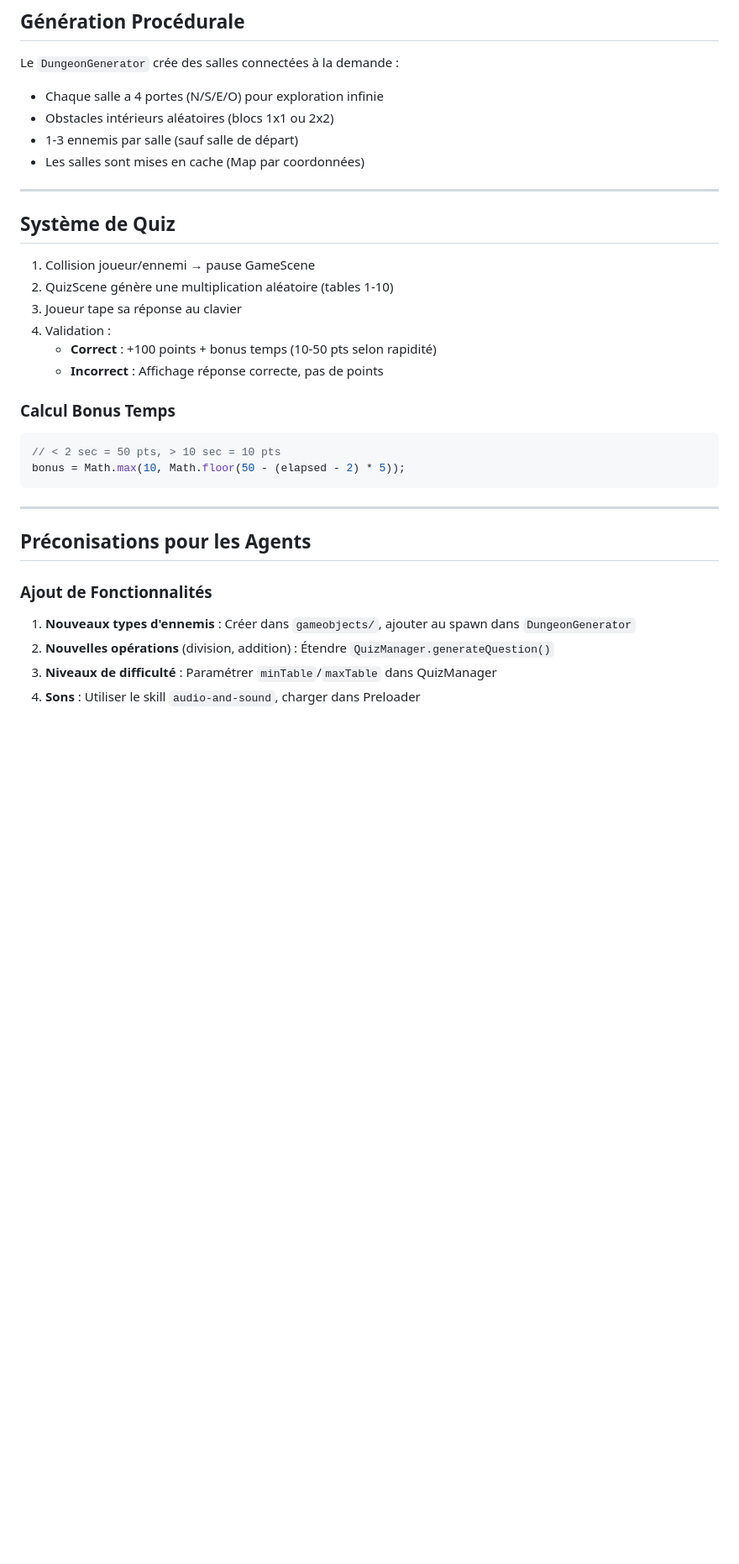
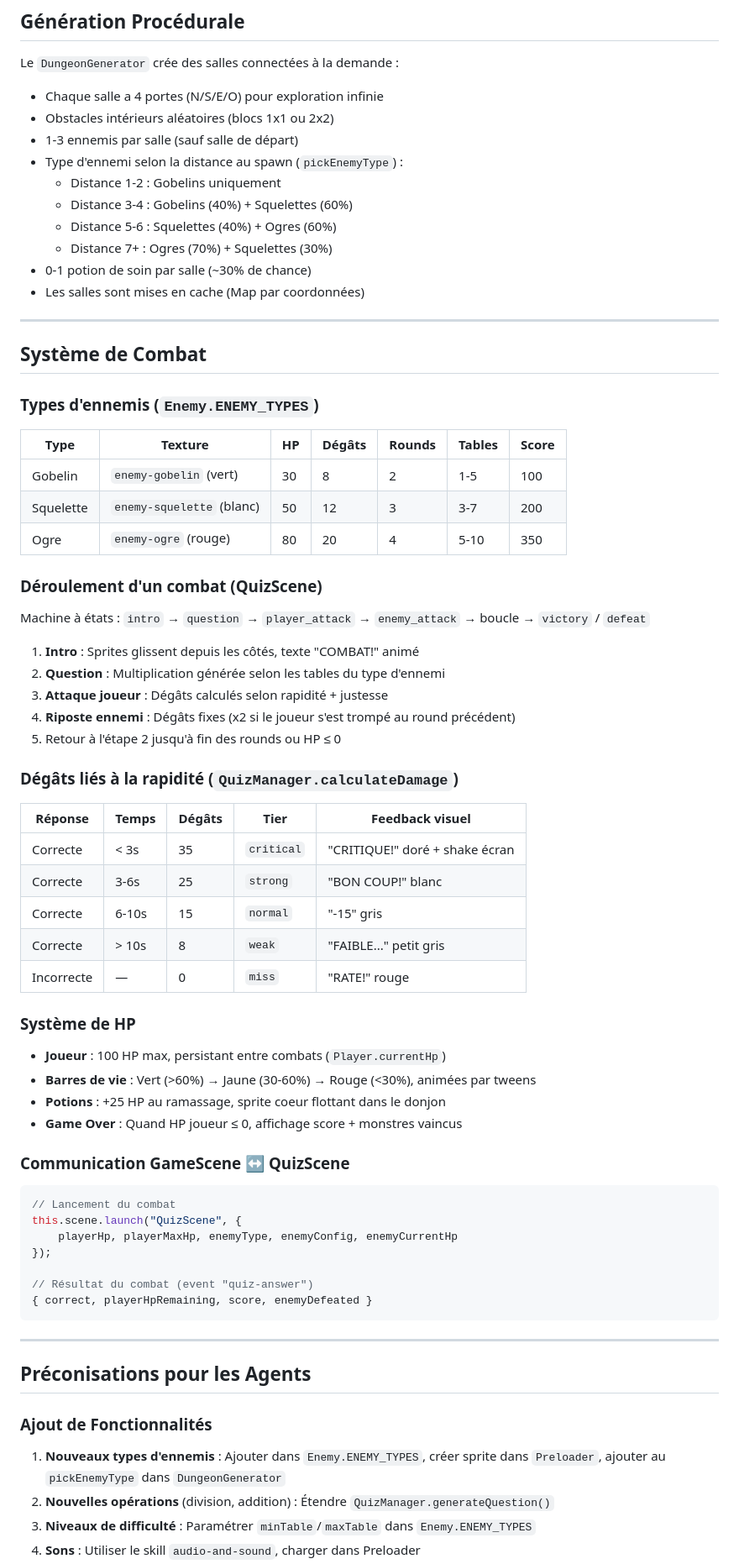
Before and after one commit to arnaudruffin/dvx-phaser-game, a Markdown page: AGENTS.md, the part around one of its changes. Shown at 84% size. Rendered like a GitHub page; blank space fills up the shorter version.

````diff
--- a/AGENTS.md
+++ b/AGENTS.md
@@ -68,23 +74,63 @@ Le `DungeonGenerator` crée des salles connectées à la demande :
 - Chaque salle a 4 portes (N/S/E/O) pour exploration infinie
 - Obstacles intérieurs aléatoires (blocs 1x1 ou 2x2)
 - 1-3 ennemis par salle (sauf salle de départ)
+- Type d'ennemi selon la distance au spawn (`pickEnemyType`) :
+  - Distance 1-2 : Gobelins uniquement
+  - Distance 3-4 : Gobelins (40%) + Squelettes (60%)
+  - Distance 5-6 : Squelettes (40%) + Ogres (60%)
+  - Distance 7+ : Ogres (70%) + Squelettes (30%)
+- 0-1 potion de soin par salle (~30% de chance)
 - Les salles sont mises en cache (Map par coordonnées)
 
 ---
 
-## Système de Quiz
+## Système de Combat
 
-1. Collision joueur/ennemi → pause GameScene
-2. QuizScene génère une multiplication aléatoire (tables 1-10)
-3. Joueur tape sa réponse au clavier
-4. Validation :
-   - **Correct** : +100 points + bonus temps (10-50 pts selon rapidité)
-   - **Incorrect** : Affichage réponse correcte, pas de points
+### Types d'ennemis (`Enemy.ENEMY_TYPES`)
 
-### Calcul Bonus Temps
+| Type | Texture | HP | Dégâts | Rounds | Tables | Score |
+|------|---------|-----|--------|--------|--------|-------|
+| Gobelin | `enemy-gobelin` (vert) | 30 | 8 | 2 | 1-5 | 100 |
+| Squelette | `enemy-squelette` (blanc) | 50 | 12 | 3 | 3-7 | 200 |
+| Ogre | `enemy-ogre` (rouge) | 80 | 20 | 4 | 5-10 | 350 |
+
+### Déroulement d'un combat (QuizScene)
+
+Machine à états : `intro` → `question` → `player_attack` → `enemy_attack` → boucle → `victory` / `defeat`
+
+1. **Intro** : Sprites glissent depuis les côtés, texte "COMBAT!" animé
+2. **Question** : Multiplication générée selon les tables du type d'ennemi
+3. **Attaque joueur** : Dégâts calculés selon rapidité + justesse
+4. **Riposte ennemi** : Dégâts fixes (x2 si le joueur s'est trompé au round précédent)
+5. Retour à l'étape 2 jusqu'à fin des rounds ou HP ≤ 0
+
+### Dégâts liés à la rapidité (`QuizManager.calculateDamage`)
+
+| Réponse | Temps | Dégâts | Tier | Feedback visuel |
+|---------|-------|--------|------|-----------------|
+| Correcte | < 3s | 35 | `critical` | "CRITIQUE!" doré + shake écran |
+| Correcte | 3-6s | 25 | `strong` | "BON COUP!" blanc |
+| Correcte | 6-10s | 15 | `normal` | "-15" gris |
+| Correcte | > 10s | 8 | `weak` | "FAIBLE..." petit gris |
+| Incorrecte | — | 0 | `miss` | "RATE!" rouge |
+
+### Système de HP
+
+- **Joueur** : 100 HP max, persistant entre combats (`Player.currentHp`)
+- **Barres de vie** : Vert (>60%) → Jaune (30-60%) → Rouge (<30%), animées par tweens
+- **Potions** : +25 HP au ramassage, sprite coeur flottant dans le donjon
+- **Game Over** : Quand HP joueur ≤ 0, affichage score + monstres vaincus
+
+### Communication GameScene ↔ QuizScene
+
 ```javascript
-// < 2 sec = 50 pts, > 10 sec = 10 pts
-bonus = Math.max(10, Math.floor(50 - (elapsed - 2) * 5));
+// Lancement du combat
+this.scene.launch("QuizScene", {
+    playerHp, playerMaxHp, enemyType, enemyConfig, enemyCurrentHp
+});
+
+// Résultat du combat (event "quiz-answer")
+{ correct, playerHpRemaining, score, enemyDefeated }
 ```
 
 ---
@@ -93,7 +139,7 @@ bonus = Math.max(10, Math.floor(50 - (elapsed - 2) * 5));
 
 ### Ajout de Fonctionnalités
 
-1. **Nouveaux types d'ennemis** : Créer dans `gameobjects/`, ajouter au spawn dans `DungeonGenerator`
+1. **Nouveaux types d'ennemis** : Ajouter dans `Enemy.ENEMY_TYPES`, créer sprite dans `Preloader`, ajouter au `pickEnemyType` dans `DungeonGenerator`
 2. **Nouvelles opérations** (division, addition) : Étendre `QuizManager.generateQuestion()`
-3. **Niveaux de difficulté** : Paramétrer `minTable`/`maxTable` dans QuizManager
+3. **Niveaux de difficulté** : Paramétrer `minTable`/`maxTable` dans `Enemy.ENEMY_TYPES`
 4. **Sons** : Utiliser le skill `audio-and-sound`, charger dans Preloader
````
Also changed, not shown: other parts of AGENTS.md (+42 -24 lines).
